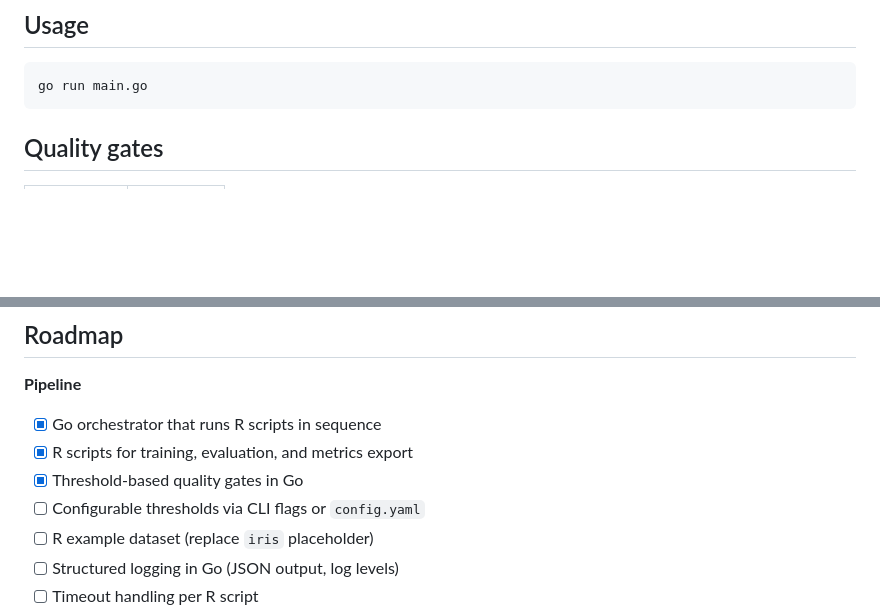
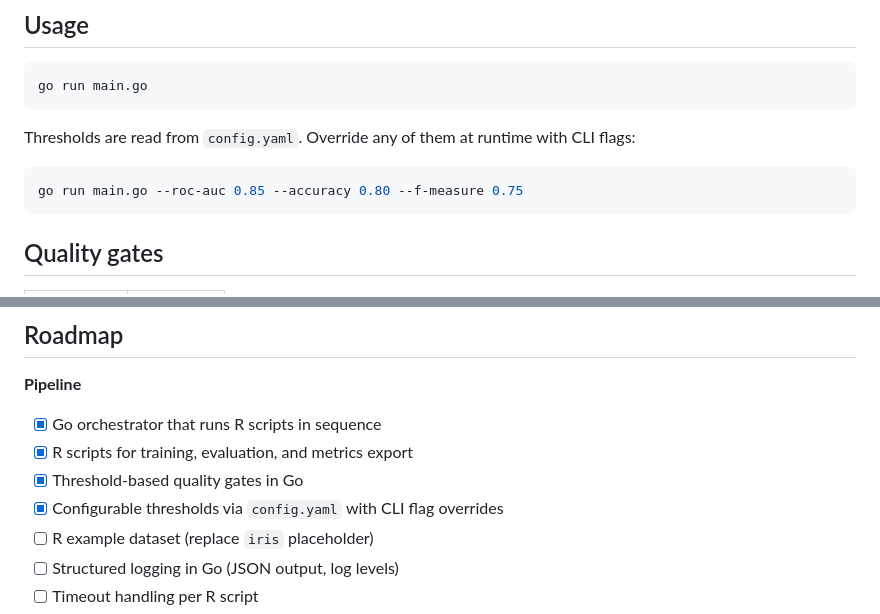
Before and after one commit to llerandi/go-rmodel-pipeline, a Markdown page: README.md, 2 parts joined by grey strips. Rendered like a GitHub page; blank space fills up the shorter version.

Commit message:
docs(readme): update usage section with CLI flags example and mark configurable thresholds as done in roadmap

````diff
--- a/README.md
+++ b/README.md
@@ -30,6 +30,12 @@ install.packages(c("tidymodels", "ranger", "jsonlite"))
 
 ```bash
 go run main.go
+```
+
+Thresholds are read from `config.yaml`. Override any of them at runtime with CLI flags:
+
+```bash
+go run main.go --roc-auc 0.85 --accuracy 0.80 --f-measure 0.75
 ```
 
 ## Quality gates
@@ -67,7 +73,7 @@ If any metric falls below its threshold, the pipeline exits with code 1 - making
 - [x] Go orchestrator that runs R scripts in sequence
 - [x] R scripts for training, evaluation, and metrics export
 - [x] Threshold-based quality gates in Go
-- [ ] Configurable thresholds via CLI flags or `config.yaml`
+- [x] Configurable thresholds via `config.yaml` with CLI flag overrides
 - [ ] R example dataset (replace `iris` placeholder)
 - [ ] Structured logging in Go (JSON output, log levels)
 - [ ] Timeout handling per R script
````
